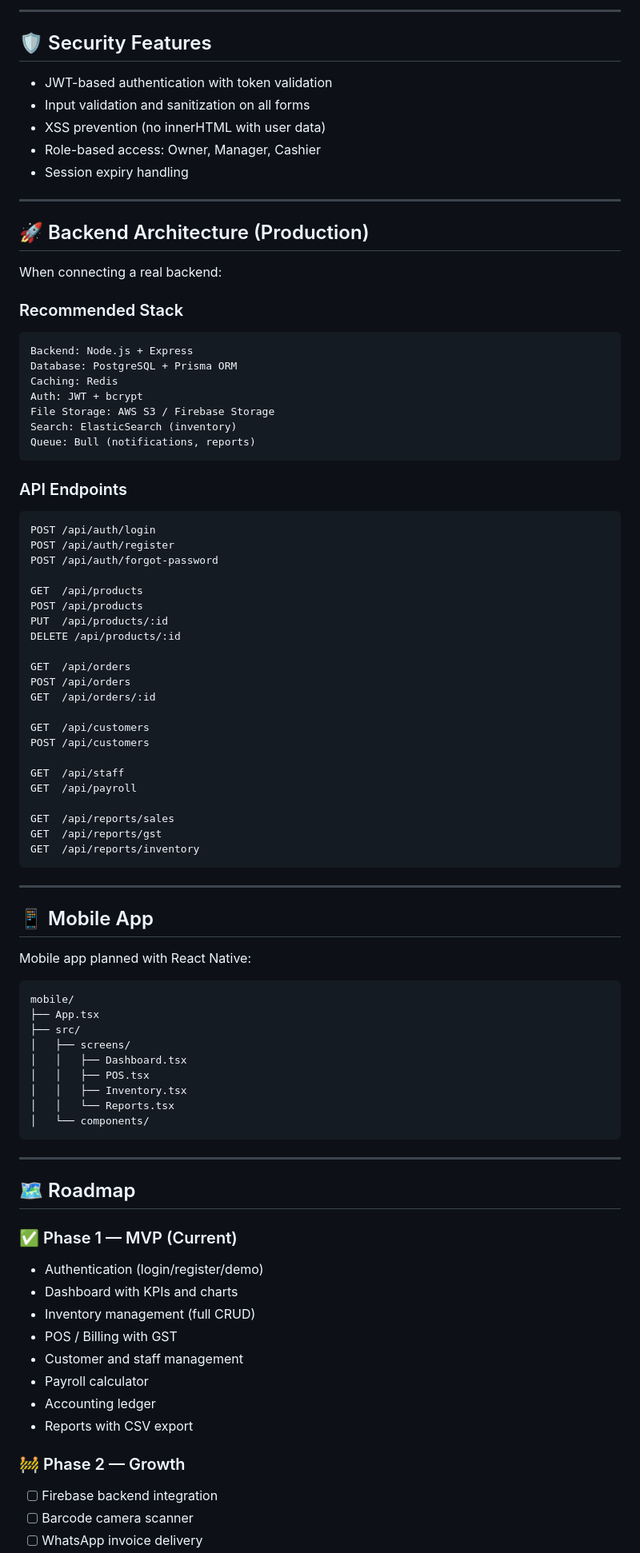
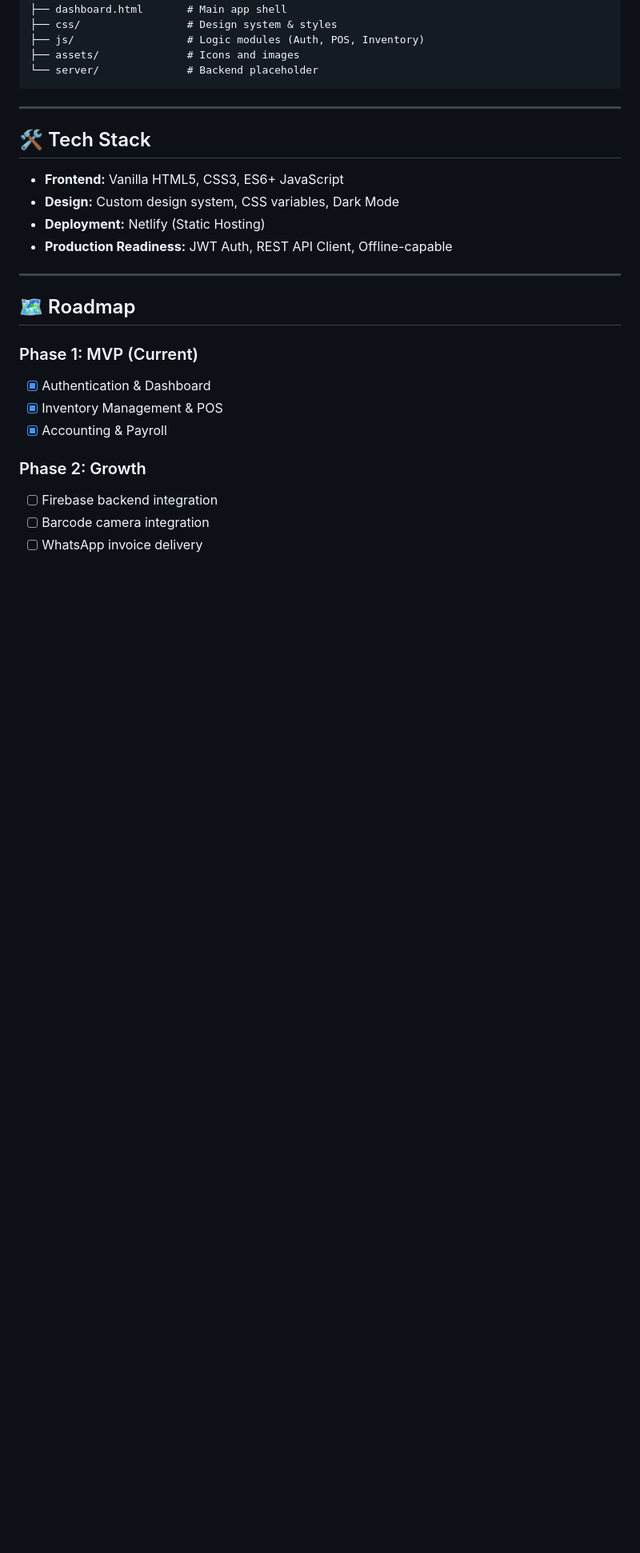
Before and after one commit to kk8761/nexaerp-upload, a Markdown page: README.md, the part around one of its changes. Shown at 80% size. Drawn GitHub-style; blank space fills up the shorter version.

````diff
--- a/README.md
+++ b/README.md
@@ -77,89 +60,29 @@ NexaERP/
----
-
-## 🛡️ Security Features
-
-- JWT-based authentication with token validation
-- Input validation and sanitization on all forms
-- XSS prevention (no innerHTML with user data)
-- Role-based access: Owner, Manager, Cashier
-- Session expiry handling
-
----
-
-## 🚀 Backend Architecture (Production)
-
-When connecting a real backend:
-
-### Recommended Stack
-```
-Backend: Node.js + Express
-Database: PostgreSQL + Prisma ORM
-Caching: Redis
-Auth: JWT + bcrypt
-File Storage: AWS S3 / Firebase Storage
-Search: ElasticSearch (inventory)
-Queue: Bull (notifications, reports)
-```
-
-### API Endpoints
-```
-POST /api/auth/login
-POST /api/auth/register
-POST /api/auth/forgot-password
-
-GET  /api/products
-POST /api/products
-PUT  /api/products/:id
-DELETE /api/products/:id
-
-GET  /api/orders
-POST /api/orders
-GET  /api/orders/:id
-
-GET  /api/customers
-POST /api/customers
-
-GET  /api/staff
-GET  /api/payroll
-
-GET  /api/reports/sales
-GET  /api/reports/gst
-GET  /api/reports/inventory
+├── dashboard.html       # Main app shell
+├── css/                 # Design system & styles
+├── js/                  # Logic modules (Auth, POS, Inventory)
+├── assets/              # Icons and images
+└── server/              # Backend placeholder
 ```
 
 ---
 
-## 📱 Mobile App
+## 🛠️ Tech Stack
 
-Mobile app planned with React Native:
-
-```
-mobile/
-├── App.tsx
-├── src/
-│   ├── screens/
-│   │   ├── Dashboard.tsx
-│   │   ├── POS.tsx
-│   │   ├── Inventory.tsx
-│   │   └── Reports.tsx
-│   └── components/
-```
+* **Frontend:** Vanilla HTML5, CSS3, ES6+ JavaScript
+* **Design:** Custom design system, CSS variables, Dark Mode
+* **Deployment:** Netlify (Static Hosting)
+* **Production Readiness:** JWT Auth, REST API Client, Offline-capable
 
 ---
 
 ## 🗺️ Roadmap
 
-### ✅ Phase 1 — MVP (Current)
-- Authentication (login/register/demo)
-- Dashboard with KPIs and charts
-- Inventory management (full CRUD)
-- POS / Billing with GST
-- Customer and staff management
-- Payroll calculator
-- Accounting ledger
-- Reports with CSV export
+### Phase 1: MVP (Current)
+- [x] Authentication & Dashboard
+- [x] Inventory Management & POS
+- [x] Accounting & Payroll
 
-### 🚧 Phase 2 — Growth
+### Phase 2: Growth
 - [ ] Firebase backend integration
-- [ ] Barcode camera scanner
+- [ ] Barcode camera integration
 - [ ] WhatsApp invoice delivery
````
Also changed, not shown: other parts of README.md (+66 -92 lines).
